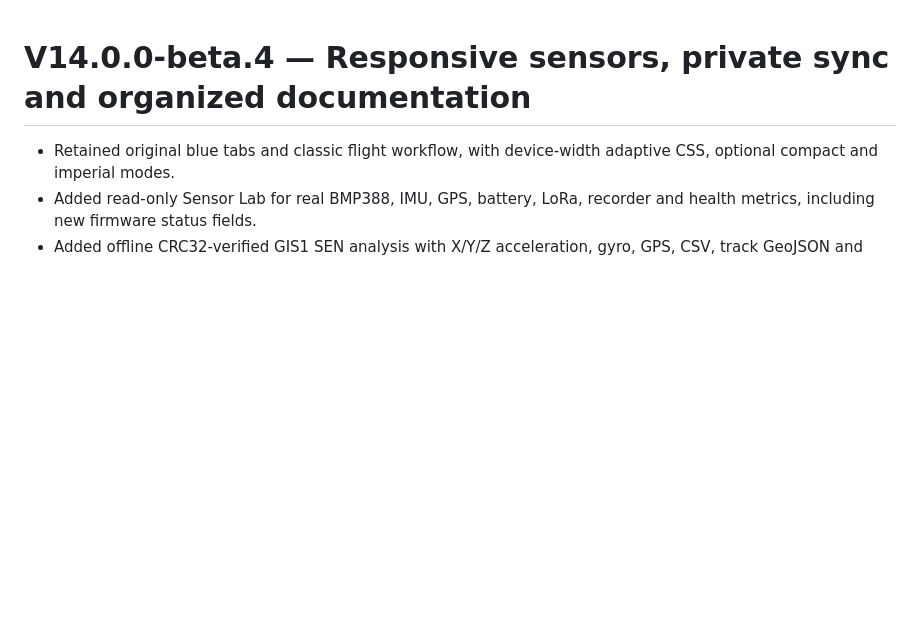
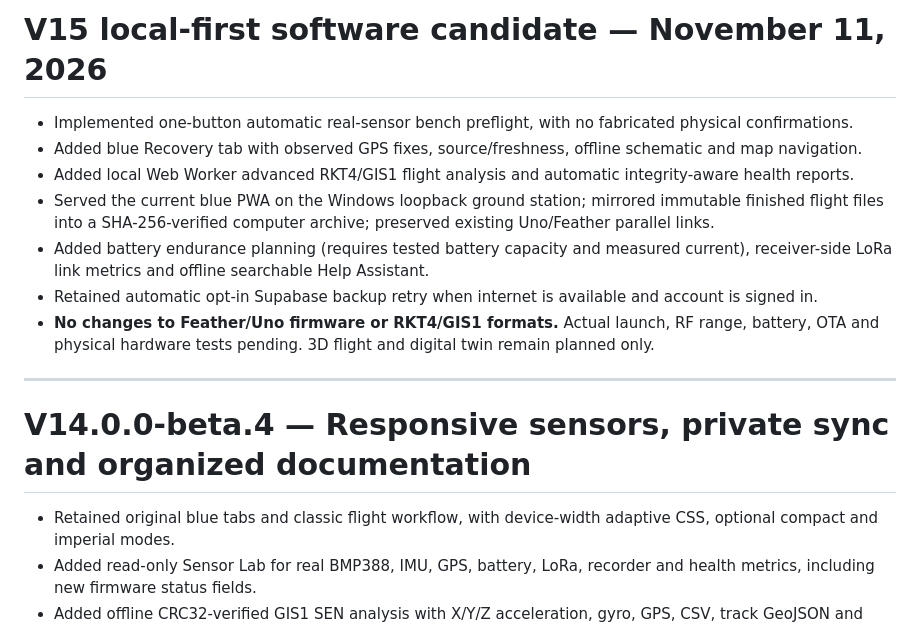
Before and after one commit to aidenjantzi1-ctrl/GREEN-ION, a Markdown page: CHANGELOG.md, the part around the change. Rendered like a GitHub page; blank space fills up the shorter version.

Commit message:
Record V15 ordered implementation, local-first changes and hardware limitations

```diff
--- a/CHANGELOG.md
+++ b/CHANGELOG.md
@@ -1,3 +1,15 @@
+# V15 local-first software candidate — November 11, 2026
+
+- Implemented one-button automatic real-sensor bench preflight, with no fabricated physical confirmations.
+- Added blue Recovery tab with observed GPS fixes, source/freshness, offline schematic and map navigation.
+- Added local Web Worker advanced RKT4/GIS1 flight analysis and automatic integrity-aware health reports.
+- Served the current blue PWA on the Windows loopback ground station; mirrored immutable finished flight files into a SHA-256-verified computer archive; preserved existing Uno/Feather parallel links.
+- Added battery endurance planning (requires tested battery capacity and measured current), receiver-side LoRa link metrics and offline searchable Help Assistant.
+- Retained automatic opt-in Supabase backup retry when internet is available and account is signed in.
+- **No changes to Feather/Uno firmware or RKT4/GIS1 formats.** Actual launch, RF range, battery, OTA and physical hardware tests pending. 3D flight and digital twin remain planned only.
+
+---
+
 # V14.0.0-beta.4 — Responsive sensors, private sync and organized documentation
 
 - Retained original blue tabs and classic flight workflow, with device-width adaptive CSS, optional compact and imperial modes.
```
